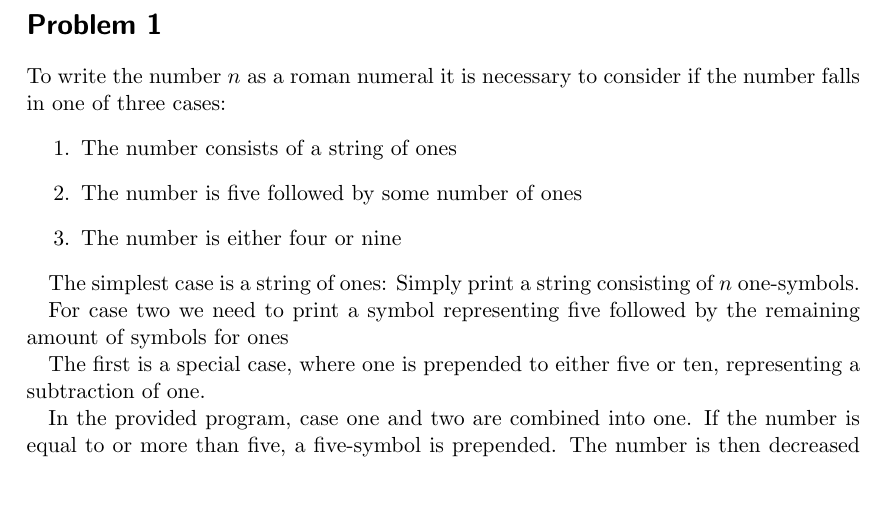
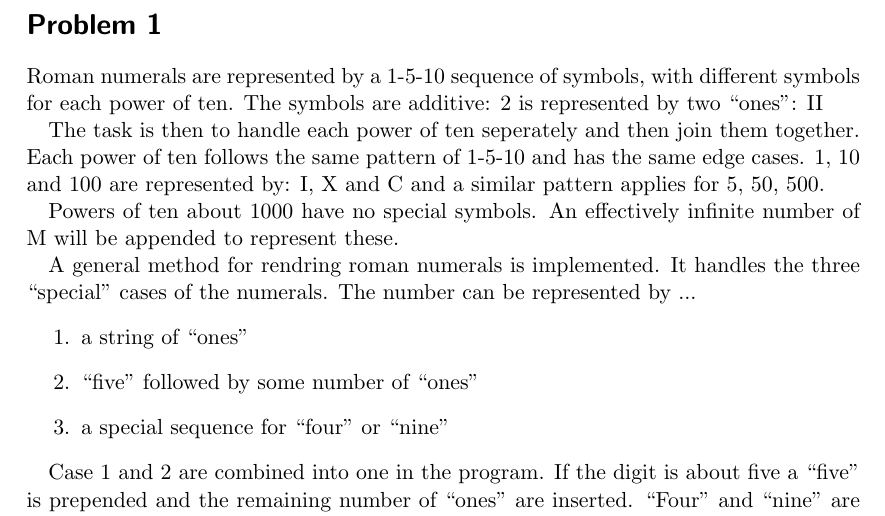
Before and after one commit to Toucanfan/indlprog, a LaTeX document (Aflevering-2/Aflevering-2.tex): part of page 2 of 2, cut so that both start at the same text, the shorter picture padded with empty space. Compiled offline with pdfLaTeX.

Commit message:
Mere uddyben og læsbar tekst om opgave 2

```diff
--- a/Aflevering-2/Aflevering-2.tex
+++ b/Aflevering-2/Aflevering-2.tex
@@ -47,23 +47,18 @@ distribution was as following:
 \newpage
 \section*{Problem 1}
 
-To write the number $n$ as a roman numeral it is necessary to consider if the
-number falls in one of three cases:
+Roman numerals are represented by a 1-5-10 sequence of symbols, with different symbols for each power of ten. The symbols are additive: 2 is represented by two ``ones'': II
+
+The task is then to handle each power of ten seperately and then join them together. Each power of ten follows the same pattern of 1-5-10 and has the same edge cases. 1, 10 and 100 are represented by: I, X and C and a similar pattern applies for 5, 50, 500.
+
+Powers of ten about 1000 have no special symbols. An effectively infinite number of M will be appended to represent these.
+
+A general method for rendring roman numerals is implemented. It handles the three ``special'' cases of the numerals. The number can be represented by ...
 \begin{enumerate}
-\item The number consists of a string of ones
-\item The number is five followed by some number of ones
-\item The number is either four or nine
+\item a string of ``ones''
+\item ``five'' followed by some number of ``ones''
+\item a special sequence for ``four'' or ``nine''
 \end{enumerate}
 
-The simplest case is a string of ones: Simply print a string consisting of $n$
-one-symbols.
+Case 1 and 2 are combined into one in the program. If the digit is about five a ``five'' is prepended and the remaining number of ``ones'' are inserted. ``Four'' and ``nine'' are represented by a ``one'' and then either ``five'' or ``ten.'' This can be understood as subtracting one. In the program a \code{switch} statement handles the 4, 9 and default digits.
 
-For case two we need to print a symbol representing five followed by the
-remaining amount of symbols for ones
-
-The first is a special case, where one is prepended to either five or ten,
-representing a subtraction of one.
-
-In the provided program, case one and two are combined into one. If the number
-is equal to or more than five, a five-symbol is prepended. The number is then
-decreased by five and the number of ones are added. This code takes care of
```
Also changed, not shown: Aflevering-2/Aflevering-2.tex (6 more changed lines).
